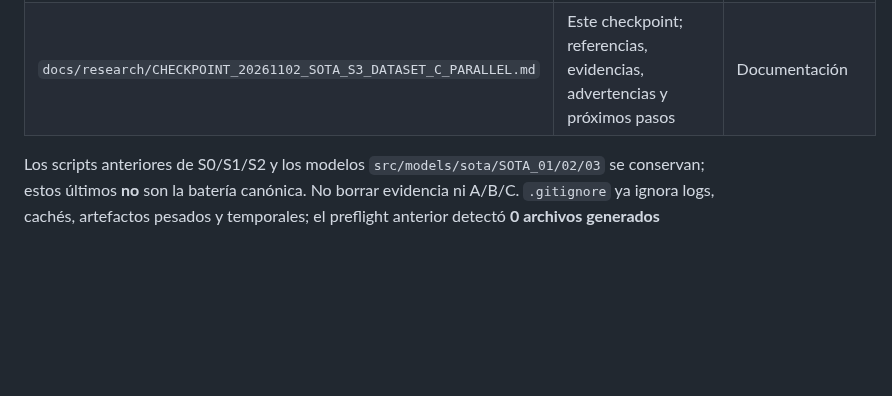
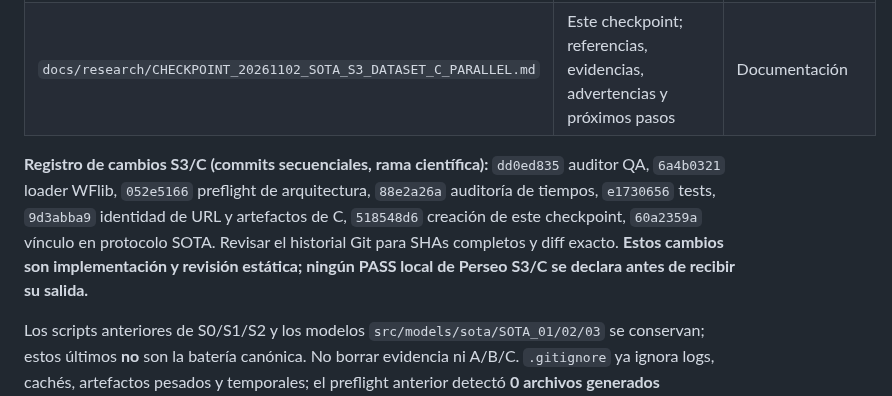
Before and after one commit to a52290451/ltd-attack, a Markdown page: docs/research/CHECKPOINT_20261102_SOTA_S3_DATASET_C_PARALLEL.md, the part around the change. Rendered like a GitHub page; blank space fills up the shorter version.

Commit message:
research provenance: record exact S3/C commit sequence and distinguish static implementation from pending Perseo runtime verification

```diff
--- a/docs/research/CHECKPOINT_20261102_SOTA_S3_DATASET_C_PARALLEL.md
+++ b/docs/research/CHECKPOINT_20261102_SOTA_S3_DATASET_C_PARALLEL.md
@@ -37,6 +37,8 @@ El código de tercero **NO se copia** al repositorio LTD-Attack. Checkout fijado
 | `scripts/dataset_c/audit_halfsplit_operations_v1.py` | Cron y servicio, logs, rondas completas, 3×20, identidad de URL original, QA PCAP/JSON/HTML, disco, NTP y solapamientos | Solo lectura; `--save` escribe informe nuevo fuera del repo |
 | `tests/test_sota_s3_and_c_operations.py` | Contratos de fuentes fijadas, manejo de valores temporales, lotes 3×20 y errores | Datos sintéticos |
 | `docs/research/CHECKPOINT_20261102_SOTA_S3_DATASET_C_PARALLEL.md` | Este checkpoint; referencias, evidencias, advertencias y próximos pasos | Documentación |
+
+**Registro de cambios S3/C (commits secuenciales, rama científica):** `dd0ed835` auditor QA, `6a4b0321` loader WFlib, `052e5166` preflight de arquitectura, `88e2a26a` auditoría de tiempos, `e1730656` tests, `9d3abba9` identidad de URL y artefactos de C, `518548d6` creación de este checkpoint, `60a2359a` vínculo en protocolo SOTA. Revisar el historial Git para SHAs completos y diff exacto. **Estos cambios son implementación y revisión estática; ningún PASS local de Perseo S3/C se declara antes de recibir su salida.**
 
 Los scripts anteriores de S0/S1/S2 y los modelos `src/models/sota/SOTA_01/02/03` se conservan; estos últimos **no** son la batería canónica. No borrar evidencia ni A/B/C. `.gitignore` ya ignora logs, cachés, artefactos pesados y temporales; el preflight anterior detectó **0 archivos generados indebidamente versionados**. La higiene se hará solo tras una auditoría de dependencias, sin limpieza destructiva.
 
```
